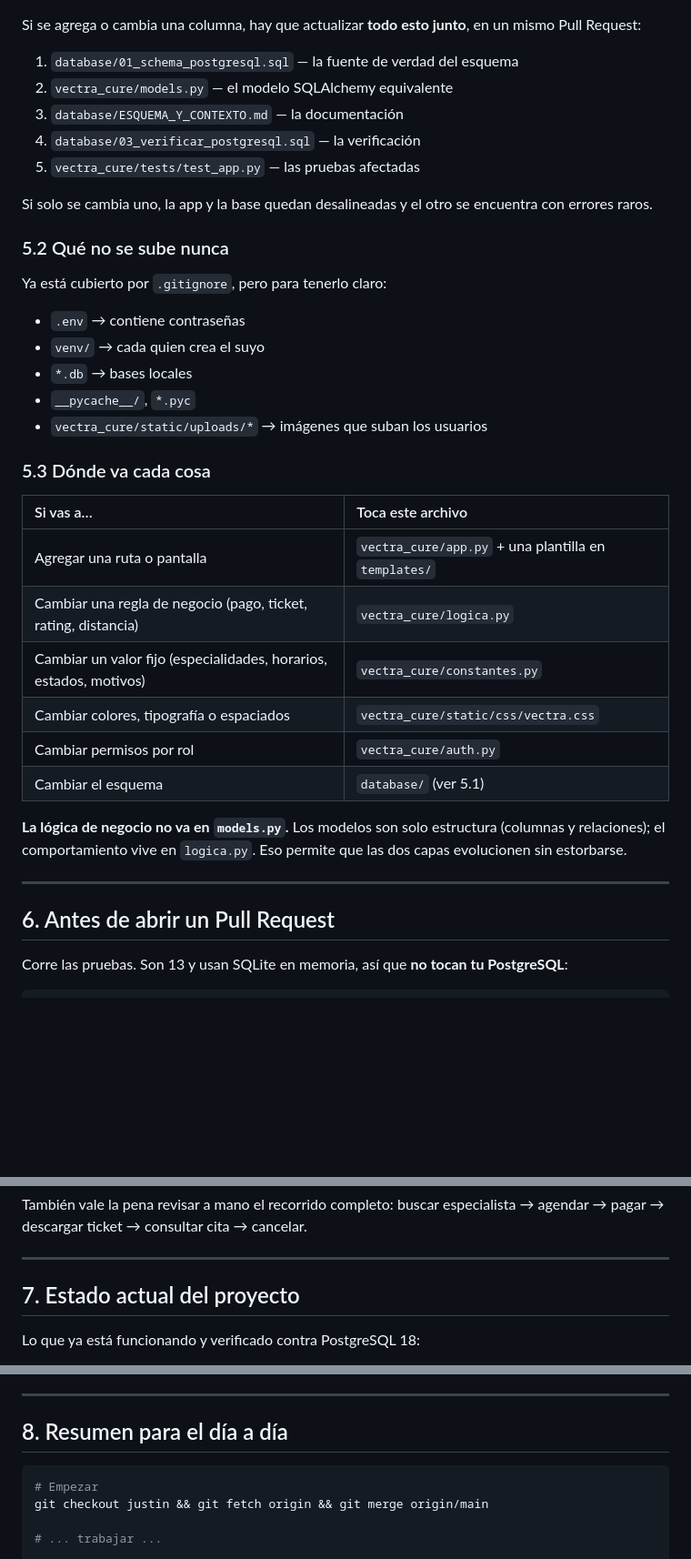
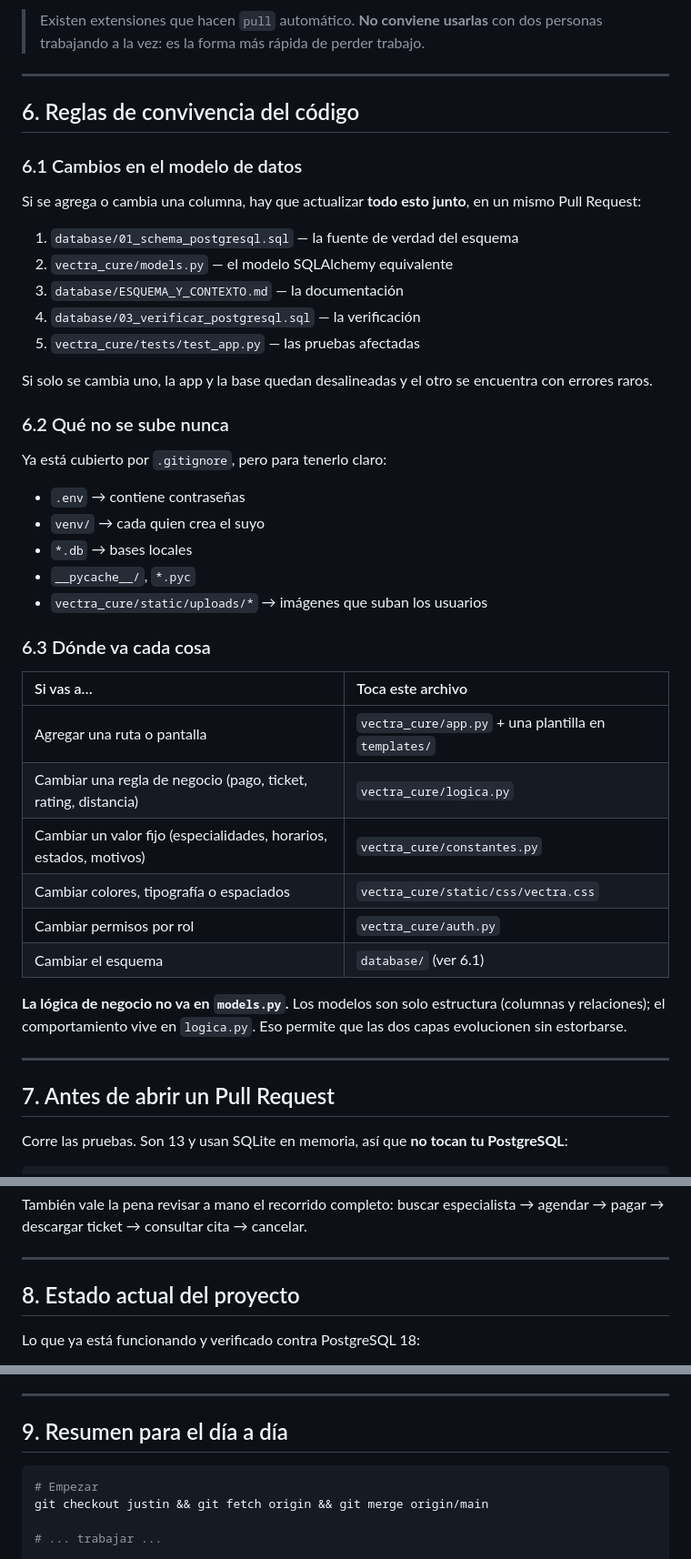
Before and after one commit to Jusfravs/Proyecto_Sistema_Medico, a Markdown page: FLUJO_DE_TRABAJO.md, 3 parts joined by grey strips. Shown at 91% size. Rendered like a GitHub page; blank space fills up the shorter version.

````diff
--- a/FLUJO_DE_TRABAJO.md
+++ b/FLUJO_DE_TRABAJO.md
@@ -269,3 +338,11 @@ git commit
+> Existen extensiones que hacen `pull` automático. **No conviene usarlas** con
+> dos personas trabajando a la vez: es la forma más rápida de perder trabajo.
+
+---
+
+## 6. Reglas de convivencia del código
+
+### 6.1 Cambios en el modelo de datos
 
 Si se agrega o cambia una columna, hay que actualizar **todo esto junto**, en un
 mismo Pull Request:
@@ -279,7 +356,7 @@ mismo Pull Request:
 Si solo se cambia uno, la app y la base quedan desalineadas y el otro se
 encuentra con errores raros.
 
-### 5.2 Qué no se sube nunca
+### 6.2 Qué no se sube nunca
 
 Ya está cubierto por `.gitignore`, pero para tenerlo claro:
 
@@ -289,7 +366,7 @@ Ya está cubierto por `.gitignore`, pero para tenerlo claro:
 - `__pycache__/`, `*.pyc`
 - `vectra_cure/static/uploads/*` → imágenes que suban los usuarios
 
-### 5.3 Dónde va cada cosa
+### 6.3 Dónde va cada cosa
 
 | Si vas a… | Toca este archivo |
 | :--- | :--- |
@@ -298,7 +375,7 @@ Ya está cubierto por `.gitignore`, pero para tenerlo claro:
 | Cambiar un valor fijo (especialidades, horarios, estados, motivos) | `vectra_cure/constantes.py` |
 | Cambiar colores, tipografía o espaciados | `vectra_cure/static/css/vectra.css` |
 | Cambiar permisos por rol | `vectra_cure/auth.py` |
-| Cambiar el esquema | `database/` (ver 5.1) |
+| Cambiar el esquema | `database/` (ver 6.1) |
 
 **La lógica de negocio no va en `models.py`.** Los modelos son solo estructura
 (columnas y relaciones); el comportamiento vive en `logica.py`. Eso permite que
@@ -306,7 +383,7 @@ las dos capas evolucionen sin estorbarse.
 
 ---
 
-## 6. Antes de abrir un Pull Request
+## 7. Antes de abrir un Pull Request
 
 Corre las pruebas. Son 13 y usan SQLite en memoria, así que **no tocan tu
 PostgreSQL**:
@@ -327,7 +404,7 @@ agendar → pagar → descargar ticket → consultar cita → cancelar.
 
 ---
 
-## 7. Estado actual del proyecto
+## 8. Estado actual del proyecto
 
 Lo que ya está funcionando y verificado contra PostgreSQL 18:
 
@@ -351,7 +428,7 @@ Lo que ya está funcionando y verificado contra PostgreSQL 18:
 
 ---
 
-## 8. Resumen para el día a día
+## 9. Resumen para el día a día
 
 ```bash
 # Empezar
````
Also changed, not shown: other parts of FLUJO_DE_TRABAJO.md (+71 -2 lines).
